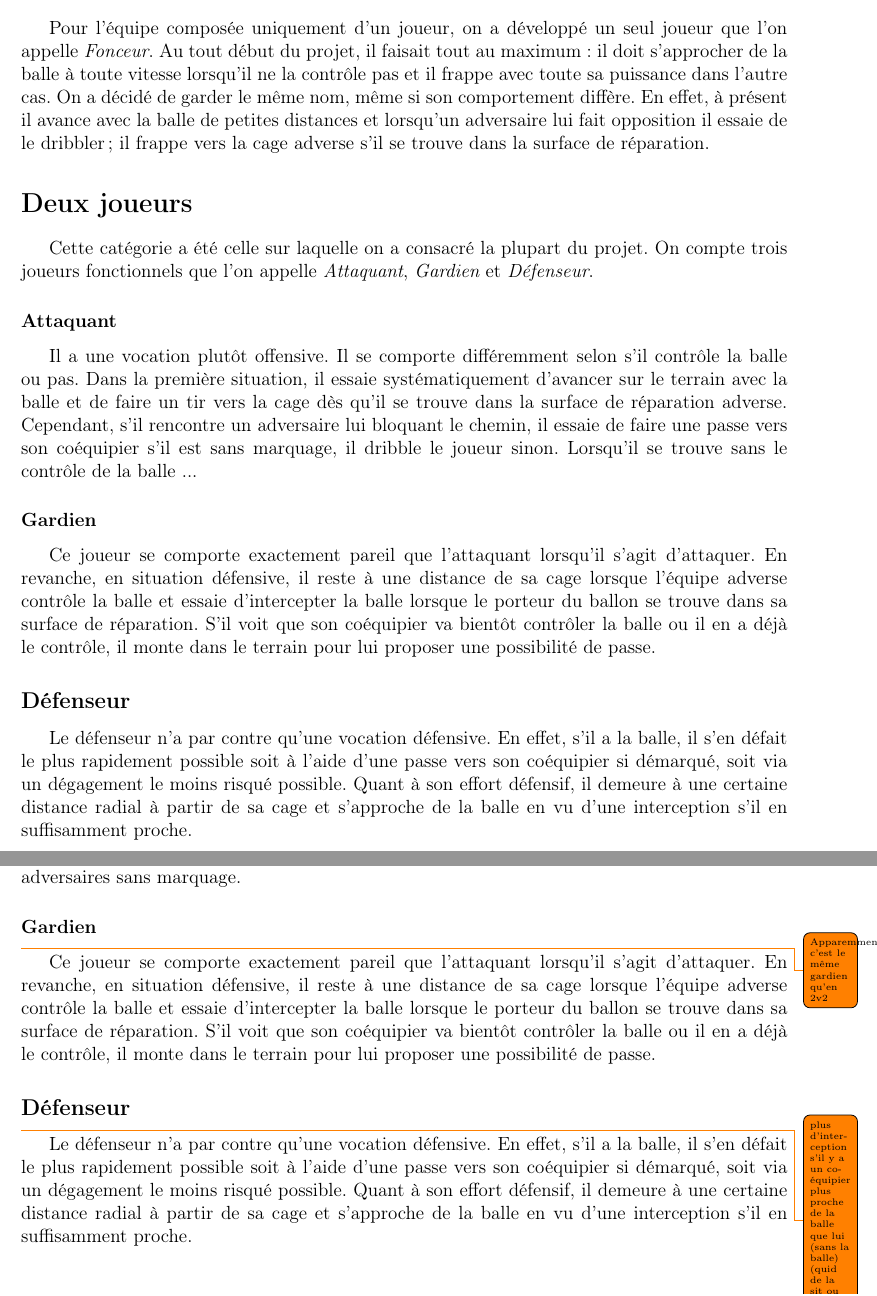
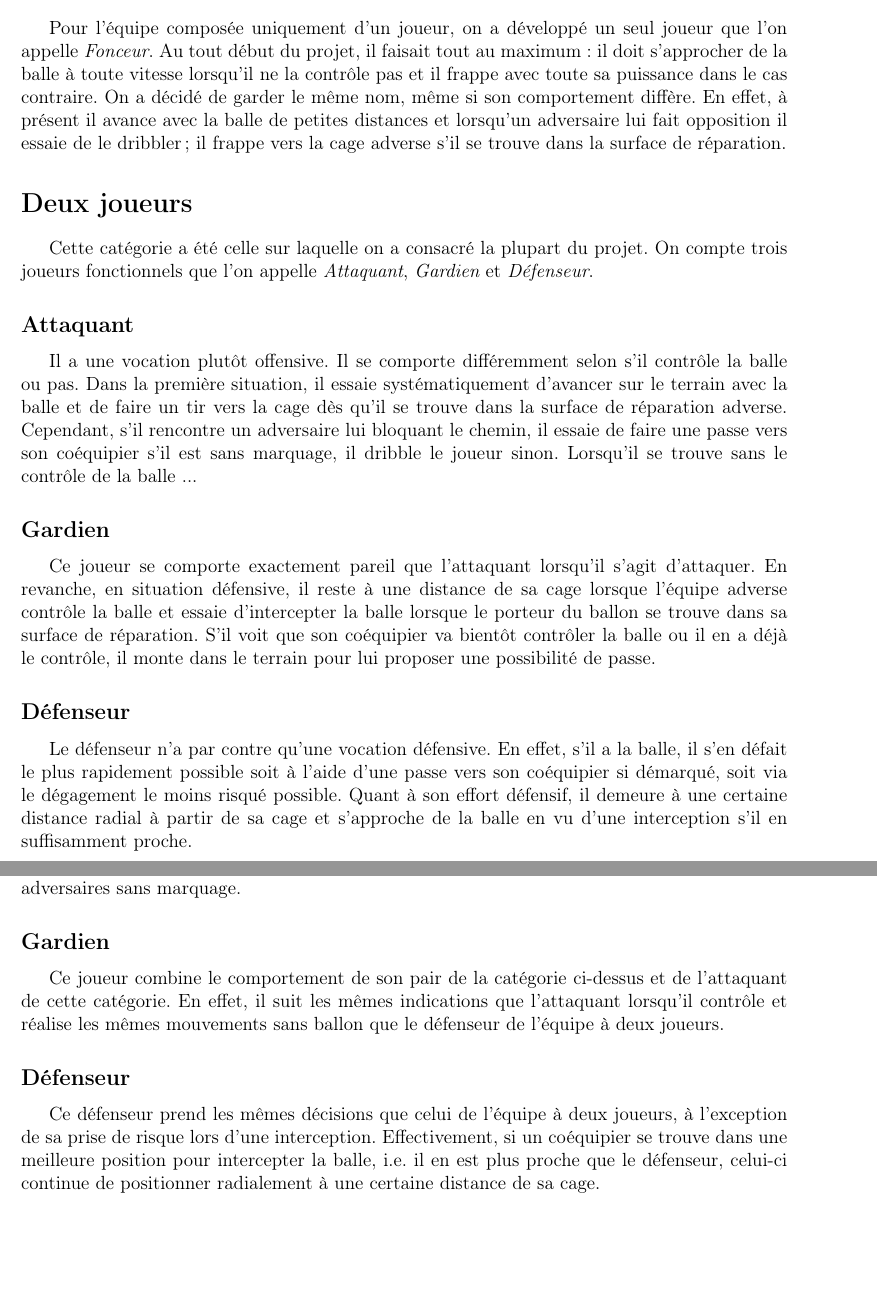
Before and after one commit to angelo-ortiz/SoccerSimulator-2017, a LaTeX document (report/Report.tex): two parts of pages 6 and 7 of 10, joined at a grey line, cut so that both start at the same text, the shorter picture padded with empty space. Compiled offline with pdfLaTeX.

Commit message:
strategies description done

```diff
--- a/report/Report.tex
+++ b/report/Report.tex
@@ -7,7 +7,6 @@
 \usepackage{amssymb}
 \usepackage[pdftex]{graphicx}
 \usepackage{comment}
-\usepackage{siunitx}
 \usepackage[colorinlistoftodos,prependcaption,textsize=tiny]{todonotes}
 \usepackage[left=2cm,right=2cm,top=2cm,bottom=2cm]{geometry}
 \author{Angelo Ortiz}
@@ -110,7 +109,7 @@ Pour l'\'equipe compos\'ee uniquement d'un joueur, on a d\'evelopp\'e un seul
 joueur que l'on appelle {\itshape Fonceur}. Au tout d\'ebut du
 projet, il faisait tout au maximum : il doit
 s'approcher de la balle \`a toute vitesse lorsqu'il ne la contr\^ole pas et il
-frappe avec toute sa puissance dans l'autre cas. On a d\'ecid\'e de garder le
+frappe avec toute sa puissance dans le cas contraire. On a d\'ecid\'e de garder le
 m\^eme nom, m\^eme si son comportement diff\`ere. En effet, \`a pr\'esent il
 avance avec la balle de petites distances et lorsqu'un adversaire lui fait
 opposition il essaie de le dribbler ; il frappe vers la cage adverse s'il se
@@ -121,7 +120,7 @@ Cette cat\'egorie a \'et\'e celle sur laquelle on a consacr\'e la plupart du
 projet. On compte trois joueurs fonctionnels que l'on appelle
 {\itshape Attaquant}, {\itshape Gardien} et {\itshape D\'efenseur}.
 
-\subsubsection*{Attaquant}
+\subsection*{Attaquant}
 Il a une vocation plut\^ot offensive. Il se comporte diff\'eremment selon
 s'il contr\^ole la balle ou pas. Dans la premi\`ere situation, il essaie
 syst\'ematiquement d'avancer sur le terrain avec la balle et de faire un tir
@@ -130,7 +129,7 @@ Cependant, s'il rencontre un adversaire lui bloquant le chemin, il essaie de
 faire une passe vers son co\'equipier s'il est sans marquage, il dribble le
 joueur sinon. Lorsqu'il se trouve sans le contr\^ole de la balle ...
 
-\subsubsection*{Gardien}
+\subsection*{Gardien}
 Ce joueur se comporte exactement pareil que l'attaquant lorsqu'il s'agit
 d'attaquer. En revanche, en situation d\'efensive, il reste \`a une
 distance de sa cage lorsque l'\'equipe adverse contr\^ole la balle et essaie
@@ -142,7 +141,7 @@ proposer une possibilit\'e de passe.
 \subsection*{D\'efenseur}
 Le d\'efenseur n'a par contre qu'une vocation d\'efensive. En effet, s'il a la
 balle, il s'en d\'efait le plus rapidement possible soit \`a l'aide d'une passe
-vers son co\'equipier si d\'emarqu\'e, soit via un d\'egagement le moins
+vers son co\'equipier si d\'emarqu\'e, soit via le d\'egagement le moins
 risqu\'e possible. Quant \`a son effort d\'efensif, il demeure \`a une certaine
 distance radial \`a partir de sa cage et s'approche de la balle en vu d'une
 interception s'il en suffisamment proche.
@@ -162,25 +161,11 @@ pr\'ecipite plus et se comporte tel qu'il le fait dans le milieu du terrain. La
 deuxi\`eme correspond \`a l'effort de marquer les adversaires sans
 marquage.
 
-\subsubsection*{Gardien}
-\todo{Apparemment c'est le m\^eme gardien qu'en 2v2}
-Ce joueur se comporte exactement pareil que l'attaquant lorsqu'il s'agit
-d'attaquer. En revanche, en situation d\'efensive, il reste \`a une
-distance de sa cage lorsque l'\'equipe adverse contr\^ole la balle et essaie
-d'intercepter la balle lorsque le porteur du ballon se trouve dans sa surface
-de r\'eparation. S'il voit que son co\'equipier va bient\^ot contr\^oler la
-balle ou il en a d\'ej\`a le contr\^ole, il monte dans le terrain pour lui
-proposer une possibilit\'e de passe.
+\subsection*{Gardien}
+Ce joueur combine le comportement de son pair de la cat\'egorie ci-dessus et de l'attaquant de cette cat\'egorie. En effet, il suit les m\^emes indications que l'attaquant lorsqu'il contr\^ole et r\'ealise les m\^emes mouvements sans ballon que le d\'efenseur de l'\'equipe \`a deux joueurs.
 
 \subsection*{D\'efenseur}
-\todo{plus d'interception s'il y a un co\'equipier plus proche de la balle que
-lui (sans la balle) (quid de la sit ou il la controle ?)}
-Le d\'efenseur n'a par contre qu'une vocation d\'efensive. En effet, s'il a la
-balle, il s'en d\'efait le plus rapidement possible soit \`a l'aide d'une passe
-vers son co\'equipier si d\'emarqu\'e, soit via un d\'egagement le moins
-risqu\'e possible. Quant \`a son effort d\'efensif, il demeure \`a une certaine
-distance radial \`a partir de sa cage et s'approche de la balle en vu d'une
-interception s'il en suffisamment proche.
+Ce d\'efenseur prend les m\^emes d\'ecisions que celui de l'\'equipe \`a deux joueurs, \`a l'exception de sa prise de risque lors d'une interception. Effectivement, si un co\'equipier se trouve dans une meilleure position pour intercepter la balle, i.e.\ il en est plus proche que le d\'efenseur, celui-ci continue de positionner radialement \`a une certaine distance de sa cage.
 
 \newpage
 
```
Also changed, not shown: report/Report.pdf, report/Report.tex (2 more changed lines), 2 other files.
